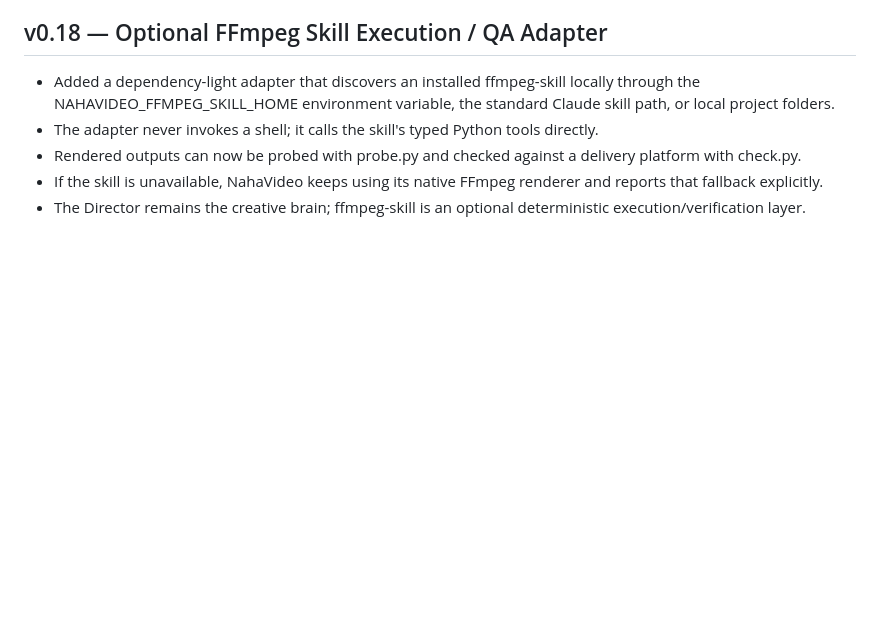
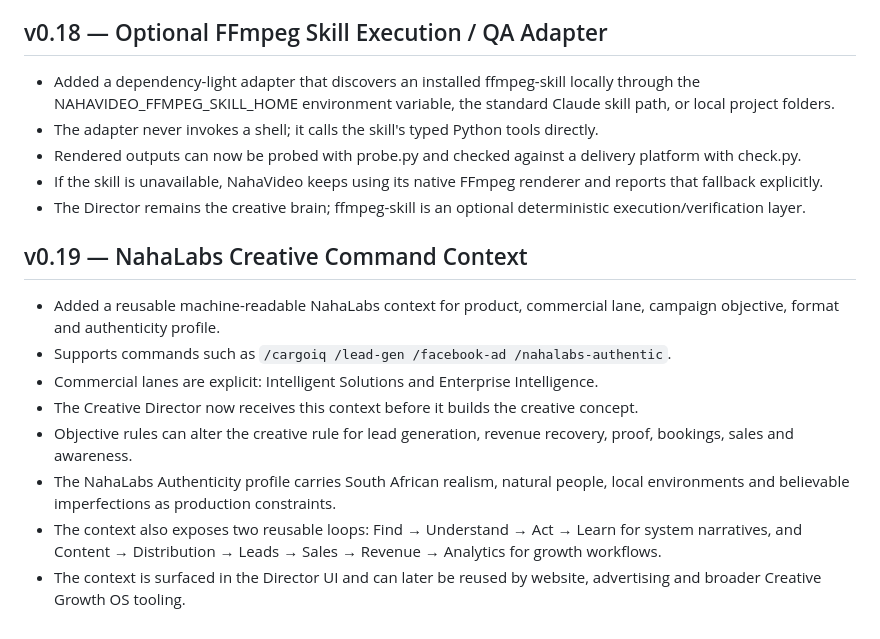
Before and after one commit to Naha1981/my-video-editor, a Markdown page: plan.md, the part around the change. GitHub-like rendering; blank space fills up the shorter version.

Commit message:
docs(v0.19): document NahaLabs Creative Command context

```diff
--- a/plan.md
+++ b/plan.md
@@ -153,3 +153,14 @@ The website intake is intentionally deterministic and local-first. It does not c
 - Rendered outputs can now be probed with probe.py and checked against a delivery platform with check.py.
 - If the skill is unavailable, NahaVideo keeps using its native FFmpeg renderer and reports that fallback explicitly.
 - The Director remains the creative brain; ffmpeg-skill is an optional deterministic execution/verification layer.
+
+
+## v0.19 — NahaLabs Creative Command Context
+- Added a reusable machine-readable NahaLabs context for product, commercial lane, campaign objective, format and authenticity profile.
+- Supports commands such as `/cargoiq /lead-gen /facebook-ad /nahalabs-authentic`.
+- Commercial lanes are explicit: Intelligent Solutions and Enterprise Intelligence.
+- The Creative Director now receives this context before it builds the creative concept.
+- Objective rules can alter the creative rule for lead generation, revenue recovery, proof, bookings, sales and awareness.
+- The NahaLabs Authenticity profile carries South African realism, natural people, local environments and believable imperfections as production constraints.
+- The context also exposes two reusable loops: Find → Understand → Act → Learn for system narratives, and Content → Distribution → Leads → Sales → Revenue → Analytics for growth workflows.
+- The context is surfaced in the Director UI and can later be reused by website, advertising and broader Creative Growth OS tooling.
```
